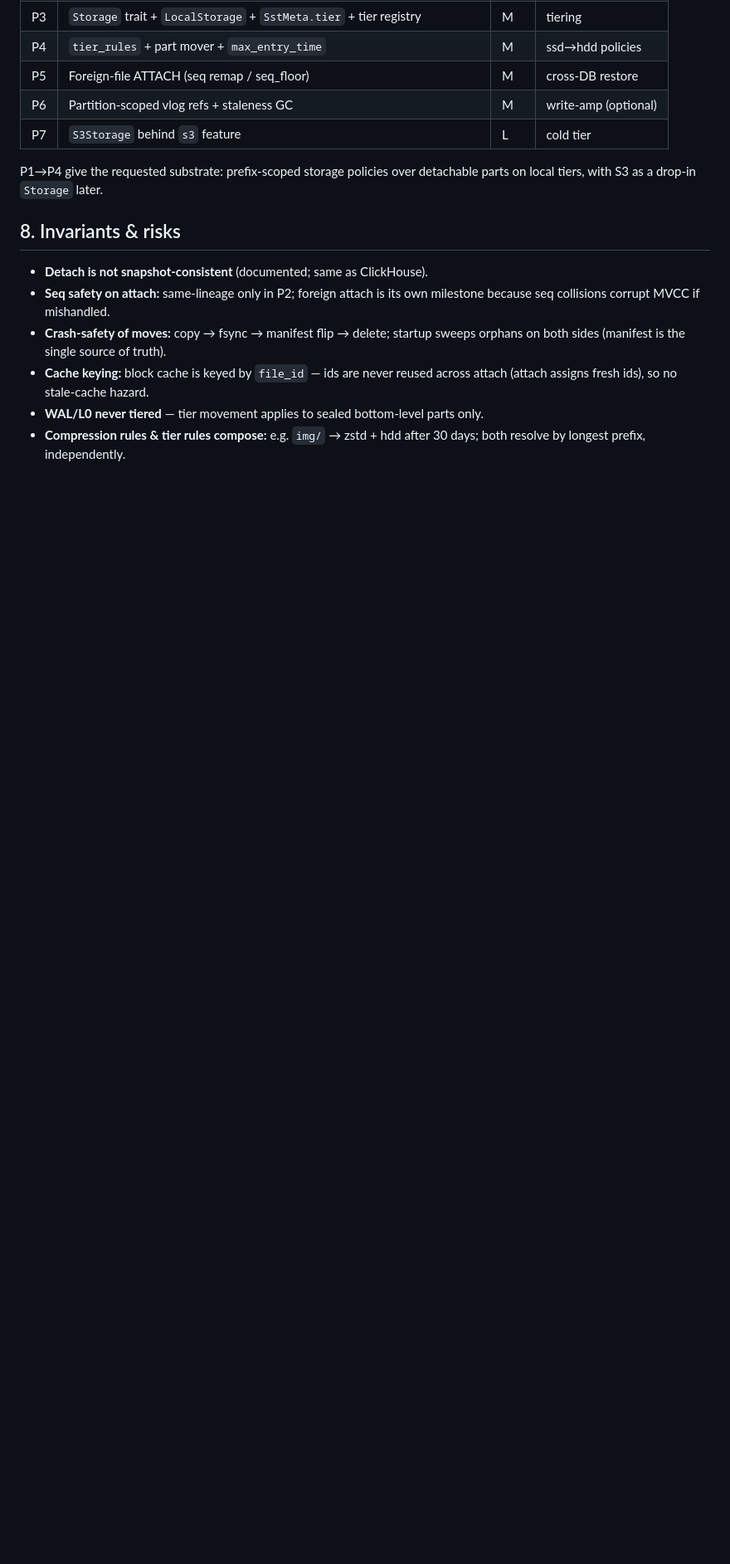
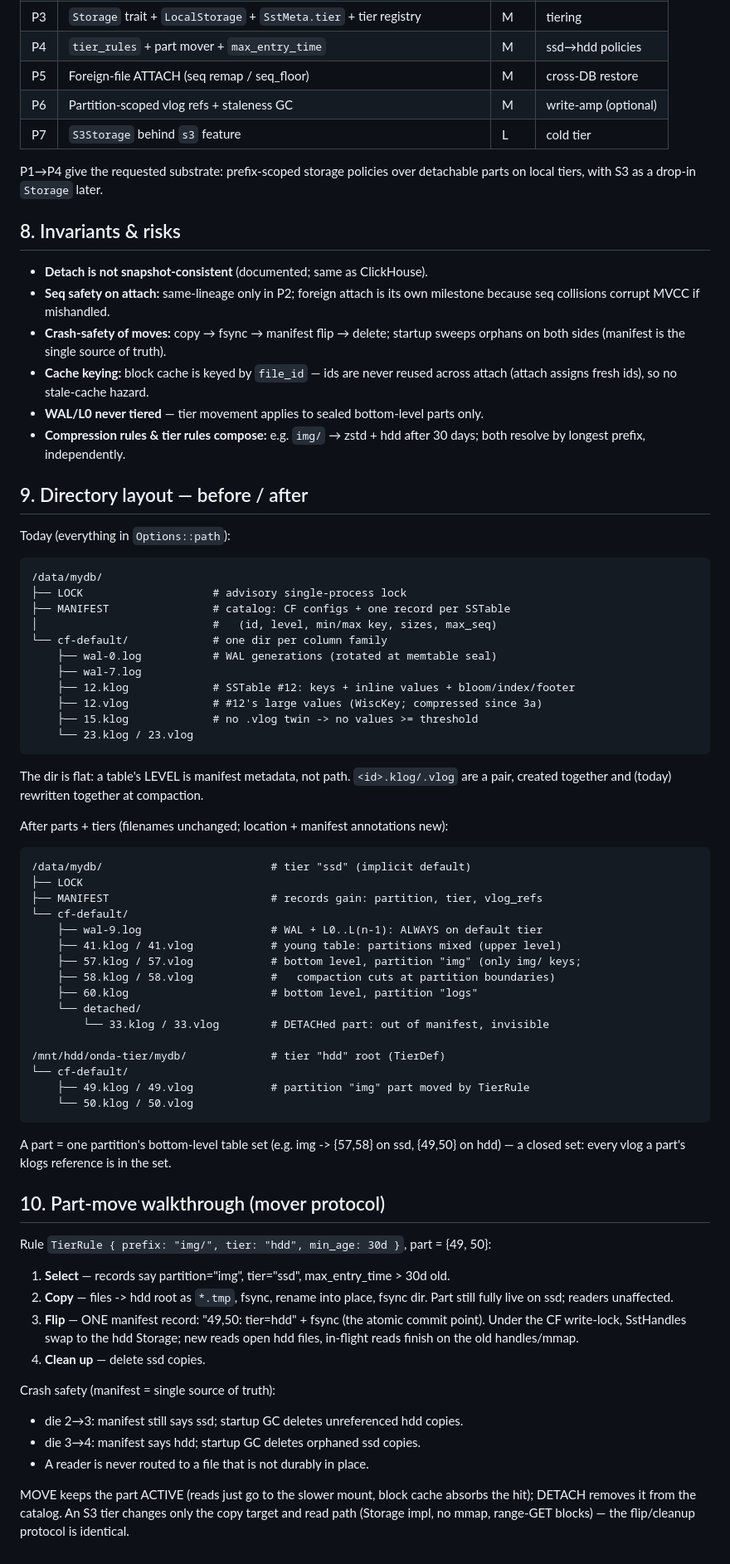
Before and after one commit to yannick/ondadb, a Markdown page: PLAN-parts-and-tiers.md, the part around the change. Shown at 83% size. Drawn GitHub-style; blank space fills up the shorter version.

Commit message:
docs(parts): directory layout before/after + part-move walkthrough

````diff
--- a/PLAN-parts-and-tiers.md
+++ b/PLAN-parts-and-tiers.md
@@ -186,3 +186,70 @@ parts on local tiers, with S3 as a drop-in `Storage` later.
 - **WAL/L0 never tiered** — tier movement applies to sealed bottom-level parts only.
 - **Compression rules & tier rules compose:** e.g. `img/` → zstd + hdd after 30 days;
   both resolve by longest prefix, independently.
+
+## 9. Directory layout — before / after
+
+Today (everything in `Options::path`):
+
+```
+/data/mydb/
+├── LOCK                    # advisory single-process lock
+├── MANIFEST                # catalog: CF configs + one record per SSTable
+│                           #   (id, level, min/max key, sizes, max_seq)
+└── cf-default/             # one dir per column family
+    ├── wal-0.log           # WAL generations (rotated at memtable seal)
+    ├── wal-7.log
+    ├── 12.klog             # SSTable #12: keys + inline values + bloom/index/footer
+    ├── 12.vlog             # #12's large values (WiscKey; compressed since 3a)
+    ├── 15.klog             # no .vlog twin -> no values >= threshold
+    └── 23.klog / 23.vlog
+```
+
+The dir is flat: a table's LEVEL is manifest metadata, not path. `<id>.klog/.vlog`
+are a pair, created together and (today) rewritten together at compaction.
+
+After parts + tiers (filenames unchanged; location + manifest annotations new):
+
+```
+/data/mydb/                          # tier "ssd" (implicit default)
+├── LOCK
+├── MANIFEST                         # records gain: partition, tier, vlog_refs
+└── cf-default/
+    ├── wal-9.log                    # WAL + L0..L(n-1): ALWAYS on default tier
+    ├── 41.klog / 41.vlog            # young table: partitions mixed (upper level)
+    ├── 57.klog / 57.vlog            # bottom level, partition "img" (only img/ keys;
+    ├── 58.klog / 58.vlog            #   compaction cuts at partition boundaries)
+    ├── 60.klog                      # bottom level, partition "logs"
+    └── detached/
+        └── 33.klog / 33.vlog        # DETACHed part: out of manifest, invisible
+
+/mnt/hdd/onda-tier/mydb/             # tier "hdd" root (TierDef)
+└── cf-default/
+    ├── 49.klog / 49.vlog            # partition "img" part moved by TierRule
+    └── 50.klog / 50.vlog
+```
+
+A part = one partition's bottom-level table set (e.g. img -> {57,58} on ssd,
+{49,50} on hdd) — a closed set: every vlog a part's klogs reference is in the set.
+
+## 10. Part-move walkthrough (mover protocol)
+
+Rule `TierRule { prefix: "img/", tier: "hdd", min_age: 30d }`, part = {49, 50}:
+
+1. **Select** — records say partition="img", tier="ssd", max_entry_time > 30d old.
+2. **Copy** — files -> hdd root as `*.tmp`, fsync, rename into place, fsync dir.
+   Part still fully live on ssd; readers unaffected.
+3. **Flip** — ONE manifest record: "49,50: tier=hdd" + fsync (the atomic commit
+   point). Under the CF write-lock, SstHandles swap to the hdd Storage; new reads
+   open hdd files, in-flight reads finish on the old handles/mmap.
+4. **Clean up** — delete ssd copies.
+
+Crash safety (manifest = single source of truth):
+- die 2→3: manifest still says ssd; startup GC deletes unreferenced hdd copies.
+- die 3→4: manifest says hdd; startup GC deletes orphaned ssd copies.
+- A reader is never routed to a file that is not durably in place.
+
+MOVE keeps the part ACTIVE (reads just go to the slower mount, block cache absorbs
+the hit); DETACH removes it from the catalog. An S3 tier changes only the copy
+target and read path (Storage impl, no mmap, range-GET blocks) — the flip/cleanup
+protocol is identical.
````
